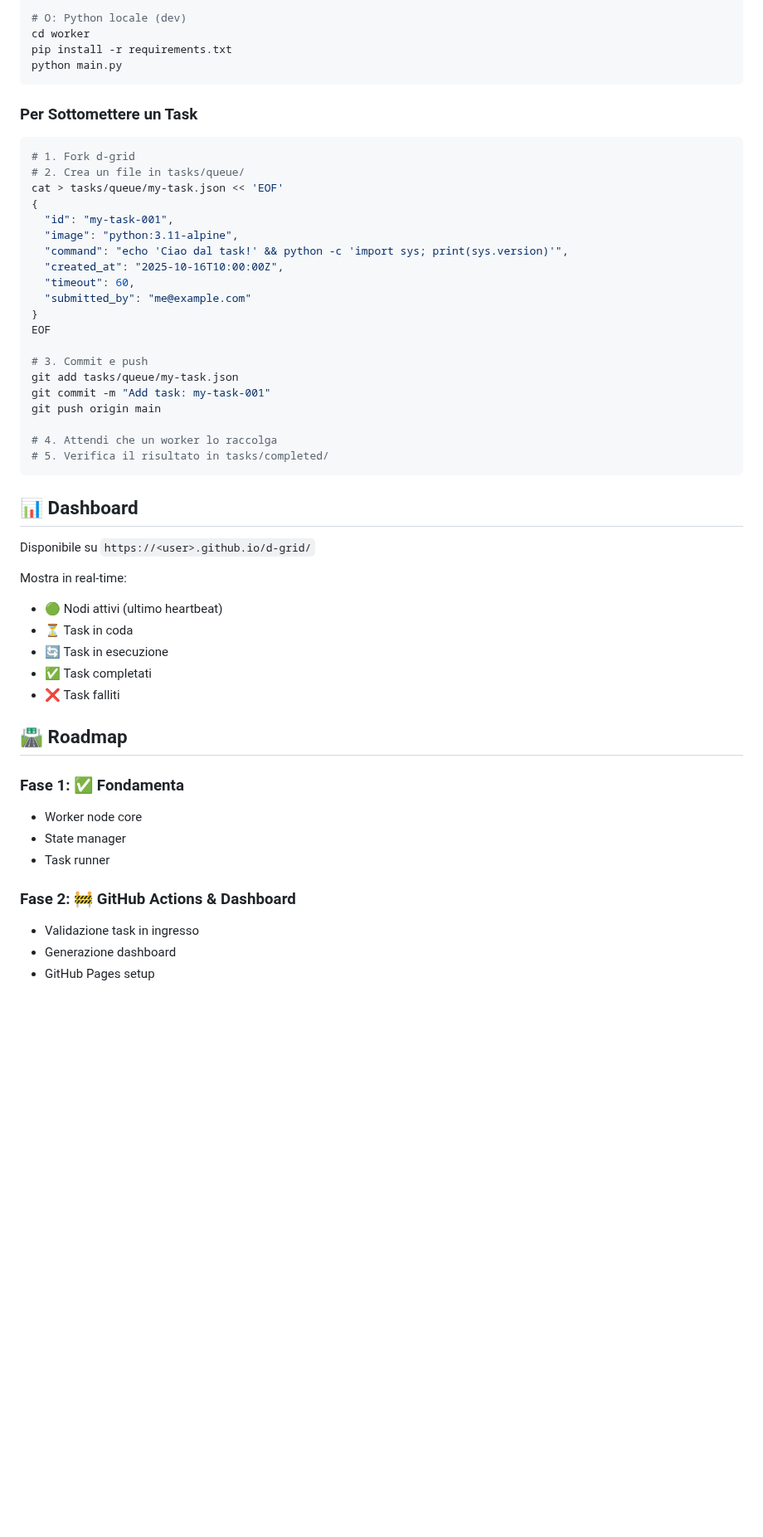
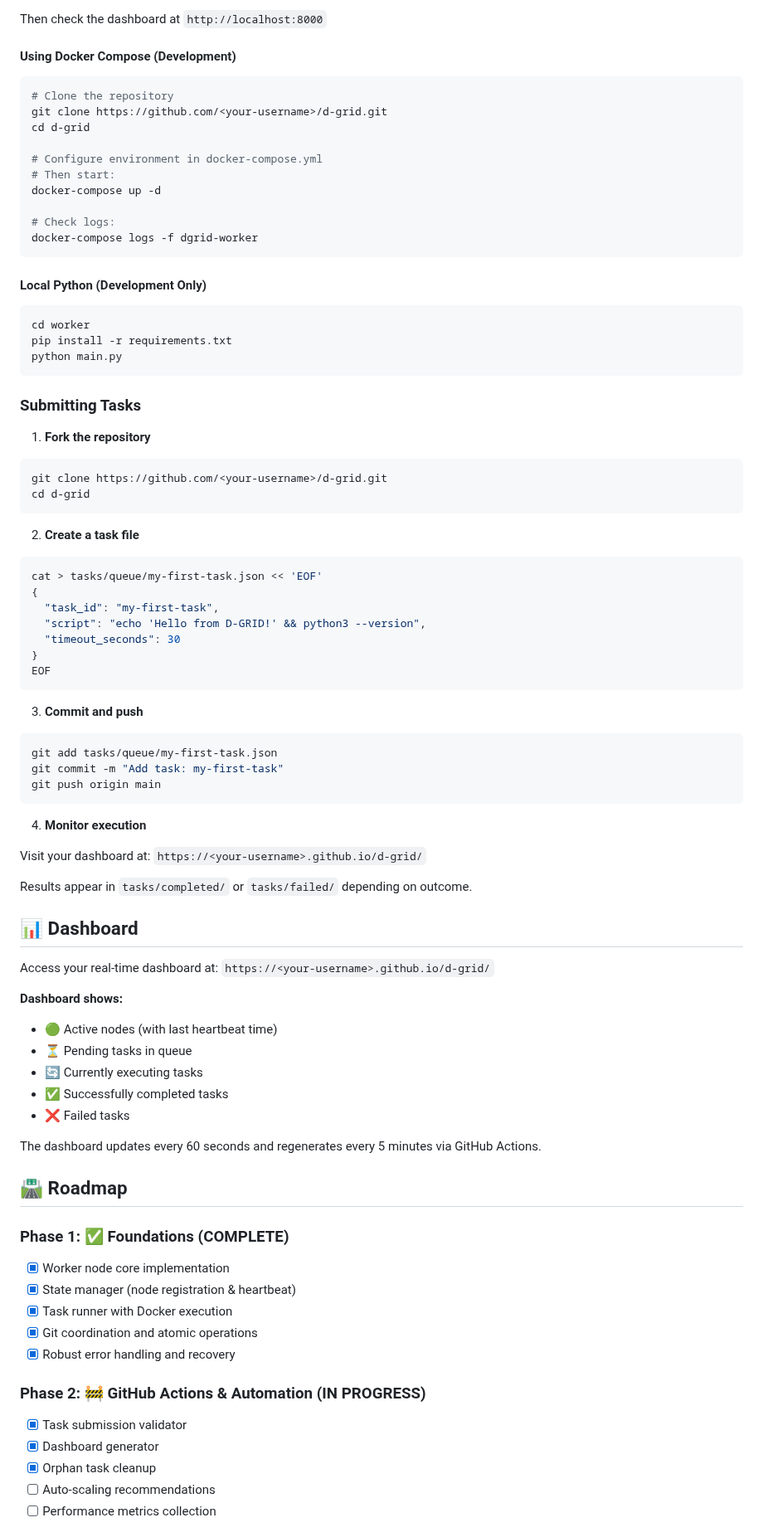
Before and after one commit to fabriziosalmi/dgrid, a Markdown page: README.md, the part around one of its changes. Shown at 83% size. Drawn GitHub-style; blank space fills up the shorter version.

Commit message:
Update README.md for clarity and consistency; translate sections to English and enhance task format descriptions.

````diff
--- a/README.md
+++ b/README.md
@@ -225,55 +267,90 @@ docker run -d \
 
-# O: Python locale (dev)
+Then check the dashboard at `http://localhost:8000`
+
+#### Using Docker Compose (Development)
+
+```bash
+# Clone the repository
+git clone https://github.com/<your-username>/d-grid.git
+cd d-grid
+
+# Configure environment in docker-compose.yml
+# Then start:
+docker-compose up -d
+
+# Check logs:
+docker-compose logs -f dgrid-worker
+```
+
+#### Local Python (Development Only)
+
+```bash
 cd worker
 pip install -r requirements.txt
 python main.py
 ```
 
-### Per Sottomettere un Task
+### Submitting Tasks
+
+1. **Fork the repository**
 
 ```bash
-# 1. Fork d-grid
-# 2. Crea un file in tasks/queue/
-cat > tasks/queue/my-task.json << 'EOF'
+git clone https://github.com/<your-username>/d-grid.git
+cd d-grid
+```
+
+2. **Create a task file**
+
+```bash
+cat > tasks/queue/my-first-task.json << 'EOF'
 {
-  "id": "my-task-001",
-  "image": "python:3.11-alpine",
-  "command": "echo 'Ciao dal task!' && python -c 'import sys; print(sys.version)'",
-  "created_at": "2025-10-16T10:00:00Z",
-  "timeout": 60,
-  "submitted_by": "me@example.com"
+  "task_id": "my-first-task",
+  "script": "echo 'Hello from D-GRID!' && python3 --version",
+  "timeout_seconds": 30
 }
 EOF
+```
 
-# 3. Commit e push
-git add tasks/queue/my-task.json
-git commit -m "Add task: my-task-001"
+3. **Commit and push**
+
+```bash
+git add tasks/queue/my-first-task.json
+git commit -m "Add task: my-first-task"
 git push origin main
+```
 
-# 4. Attendi che un worker lo raccolga
-# 5. Verifica il risultato in tasks/completed/
-```
+4. **Monitor execution**
+
+Visit your dashboard at: `https://<your-username>.github.io/d-grid/`
+
+Results appear in `tasks/completed/` or `tasks/failed/` depending on outcome.
 
 ## 📊 Dashboard
 
-Disponibile su `https://<user>.github.io/d-grid/`
+Access your real-time dashboard at: `https://<your-username>.github.io/d-grid/`
 
-Mostra in real-time:
-- 🟢 Nodi attivi (ultimo heartbeat)
-- ⏳ Task in coda
-- 🔄 Task in esecuzione
-- ✅ Task completati
-- ❌ Task falliti
+**Dashboard shows:**
+- 🟢 Active nodes (with last heartbeat time)
+- ⏳ Pending tasks in queue
+- 🔄 Currently executing tasks
+- ✅ Successfully completed tasks
+- ❌ Failed tasks
+
+The dashboard updates every 60 seconds and regenerates every 5 minutes via GitHub Actions.
 
 ## 🛣️ Roadmap
 
-### Fase 1: ✅ Fondamenta
-- Worker node core
-- State manager
-- Task runner
+### Phase 1: ✅ Foundations (COMPLETE)
+- [x] Worker node core implementation
+- [x] State manager (node registration & heartbeat)
+- [x] Task runner with Docker execution
+- [x] Git coordination and atomic operations
+- [x] Robust error handling and recovery
 
-### Fase 2: 🚧 GitHub Actions & Dashboard
-- Validazione task in ingresso
-- Generazione dashboard
-- GitHub Pages setup
+### Phase 2: 🚧 GitHub Actions & Automation (IN PROGRESS)
+- [x] Task submission validator
+- [x] Dashboard generator
+- [x] Orphan task cleanup
+- [ ] Auto-scaling recommendations
+- [ ] Performance metrics collection
 
````
Also changed, not shown: other parts of README.md (+261 -112 lines).
